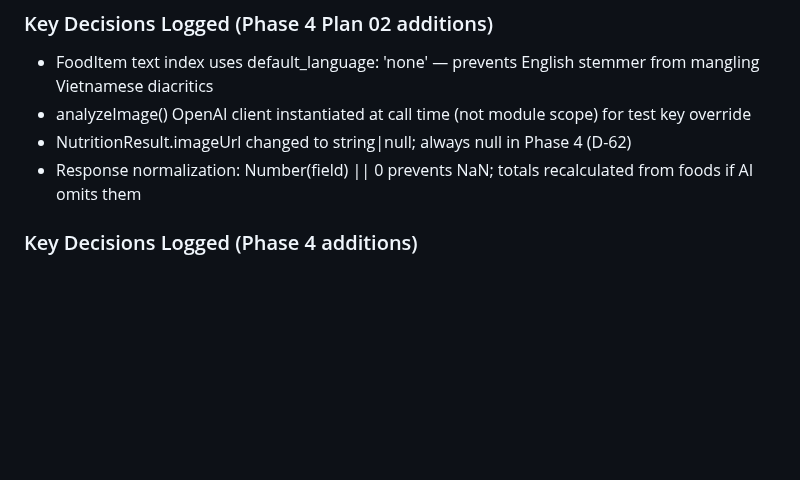
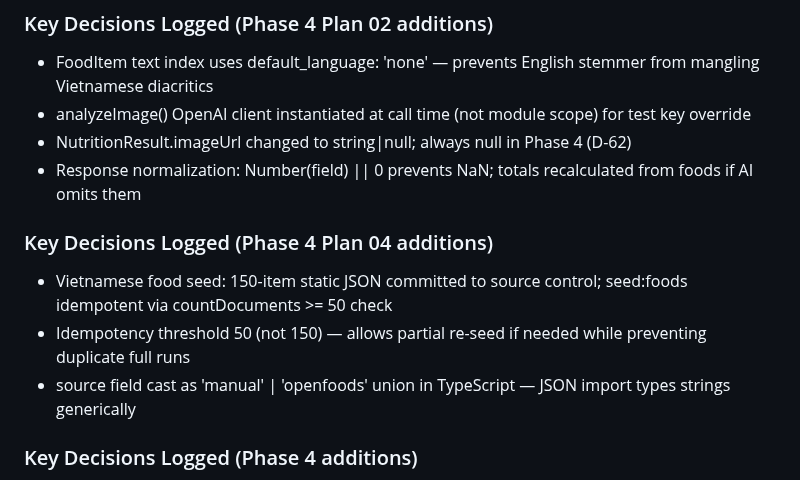
Before and after one commit to Aaron15092004/u-app-be, a Markdown page: .planning/STATE.md, the part around one of its changes. Rendered like a GitHub page; blank space fills up the shorter version.

```diff
--- a/.planning/STATE.md
+++ b/.planning/STATE.md
@@ -78,6 +78,12 @@ Phase 6 [          ] 0%
 - analyzeImage() OpenAI client instantiated at call time (not module scope) for test key override
 - NutritionResult.imageUrl changed to string|null; always null in Phase 4 (D-62)
 - Response normalization: Number(field) || 0 prevents NaN; totals recalculated from foods if AI omits them
+
+### Key Decisions Logged (Phase 4 Plan 04 additions)
+
+- Vietnamese food seed: 150-item static JSON committed to source control; seed:foods idempotent via countDocuments >= 50 check
+- Idempotency threshold 50 (not 150) — allows partial re-seed if needed while preventing duplicate full runs
+- source field cast as 'manual' | 'openfoods' union in TypeScript — JSON import types strings generically
 
 ### Key Decisions Logged (Phase 4 additions)
 
```
Also changed, not shown: other parts of .planning/STATE.md (+11 -11 lines), .planning/ROADMAP.md (+4 -4 lines), 1 other file.
